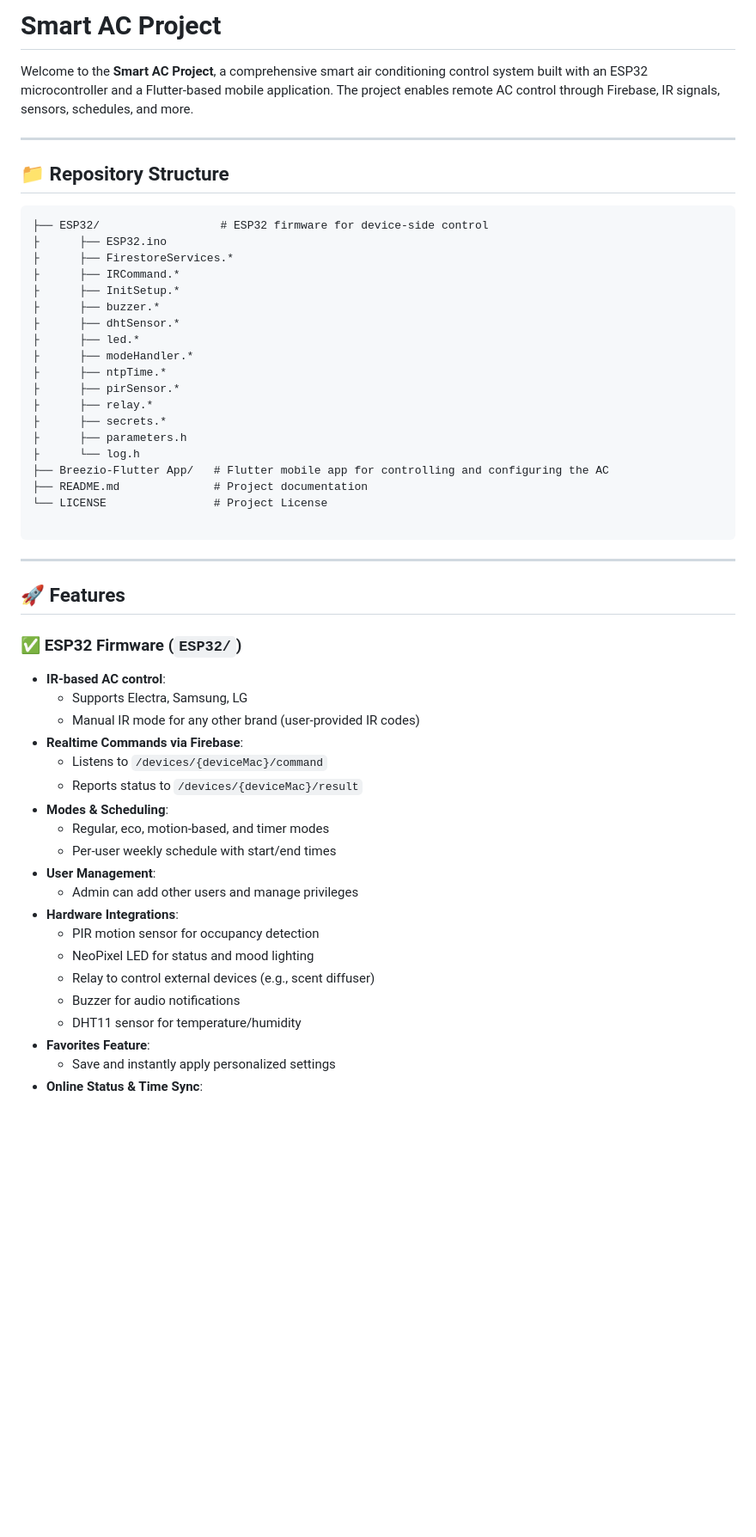
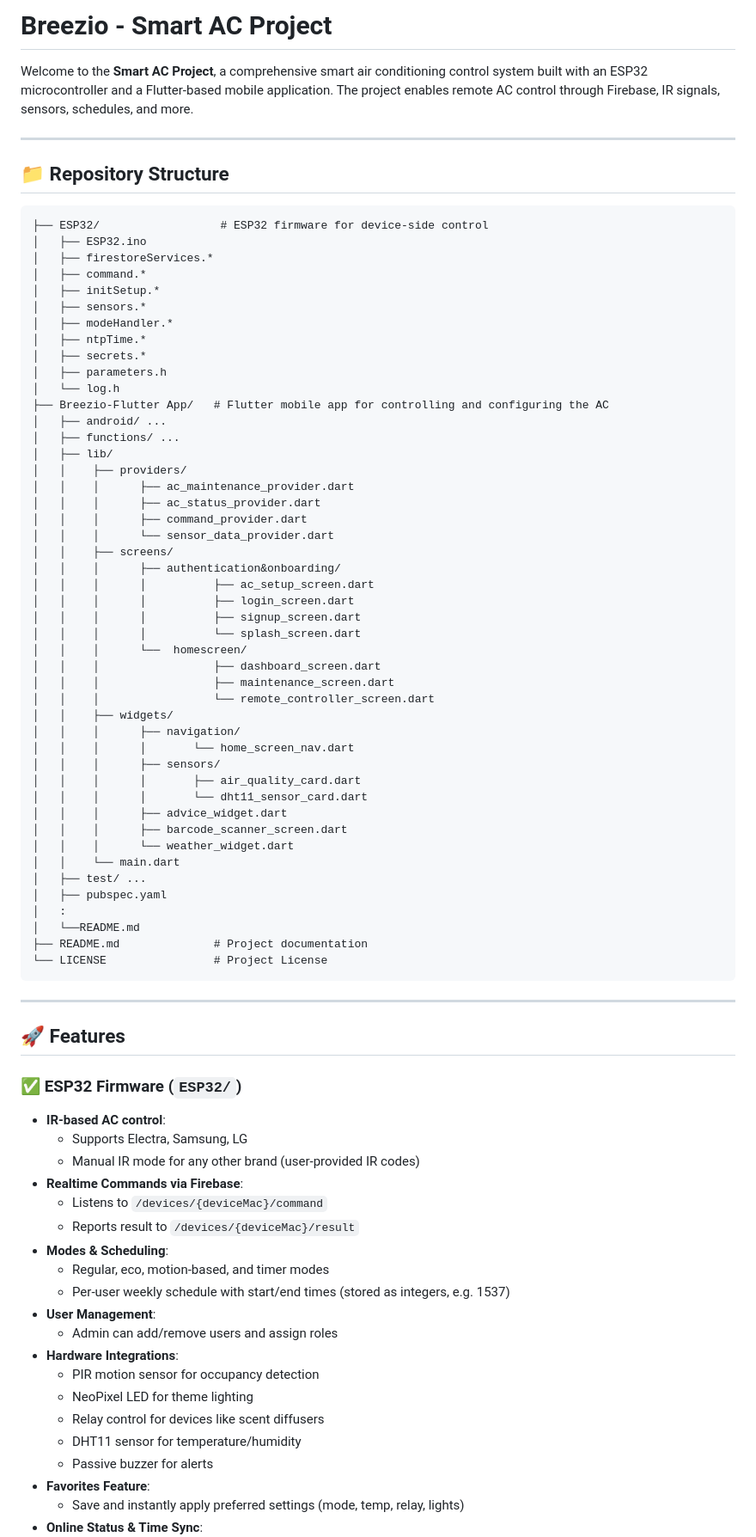
Before and after one commit to Mo-Asadi/Breezio-SmartAC, a Markdown page: README.md, the part around one of its changes. Shown at 86% size. Rendered like a GitHub page; blank space fills up the shorter version.

````diff
--- a/README.md
+++ b/README.md
@@ -1,4 +1,4 @@
-# Smart AC Project
+# Breezio - Smart AC Project
 
 Welcome to the **Smart AC Project**, a comprehensive smart air conditioning control system built with an ESP32 microcontroller and a Flutter-based mobile application. The project enables remote AC control through Firebase, IR signals, sensors, schedules, and more.
 
@@ -7,24 +7,51 @@ Welcome to the **Smart AC Project**, a comprehensive smart air conditioning cont
 ## 📁 Repository Structure
 ```
 ├── ESP32/                  # ESP32 firmware for device-side control
-├      ├── ESP32.ino
-├      ├── FirestoreServices.*
-├      ├── IRCommand.*
-├      ├── InitSetup.*
-├      ├── buzzer.*
-├      ├── dhtSensor.*
-├      ├── led.*
-├      ├── modeHandler.*
-├      ├── ntpTime.*
-├      ├── pirSensor.*
-├      ├── relay.*
-├      ├── secrets.*
-├      ├── parameters.h
-├      └── log.h
+│   ├── ESP32.ino
+│   ├── firestoreServices.*
+│   ├── command.*
+│   ├── initSetup.*
+│   ├── sensors.*
+│   ├── modeHandler.*
+│   ├── ntpTime.*
+│   ├── secrets.*
+│   ├── parameters.h
+│   └── log.h
 ├── Breezio-Flutter App/   # Flutter mobile app for controlling and configuring the AC
+│   ├── android/ ...
+│   ├── functions/ ...
+│   ├── lib/
+│   │    ├── providers/
+│   │    │      ├── ac_maintenance_provider.dart
+│   │    │      ├── ac_status_provider.dart
+│   │    │      ├── command_provider.dart
+│   │    │      └── sensor_data_provider.dart
+│   │    ├── screens/
+│   │    │      ├── authentication&onboarding/
+│   │    │      │          ├── ac_setup_screen.dart
+│   │    │      │          ├── login_screen.dart
+│   │    │      │          ├── signup_screen.dart
+│   │    │      │          └── splash_screen.dart
+│   │    │      └──  homescreen/
+│   │    │                 ├── dashboard_screen.dart
+│   │    │                 ├── maintenance_screen.dart
+│   │    │                 └── remote_controller_screen.dart
+│   │    ├── widgets/
+│   │    │      ├── navigation/
+│   │    │      │       └── home_screen_nav.dart
+│   │    │      ├── sensors/
+│   │    │      │       ├── air_quality_card.dart
+│   │    │      │       └── dht11_sensor_card.dart
+│   │    │      ├── advice_widget.dart
+│   │    │      ├── barcode_scanner_screen.dart
+│   │    │      └── weather_widget.dart
+│   │    └── main.dart
+│   ├── test/ ...
+│   ├── pubspec.yaml
+│   :
+│   └──README.md
 ├── README.md              # Project documentation
 └── LICENSE                # Project License
-
 ```
 
 ---
@@ -37,18 +64,18 @@ Welcome to the **Smart AC Project**, a comprehensive smart air conditioning cont
   - Manual IR mode for any other brand (user-provided IR codes)
 - **Realtime Commands via Firebase**:
   - Listens to `/devices/{deviceMac}/command`
-  - Reports status to `/devices/{deviceMac}/result`
+  - Reports result to `/devices/{deviceMac}/result`
 - **Modes & Scheduling**:
   - Regular, eco, motion-based, and timer modes
-  - Per-user weekly schedule with start/end times
+  - Per-user weekly schedule with start/end times (stored as integers, e.g. 1537)
 - **User Management**:
-  - Admin can add other users and manage privileges
+  - Admin can add/remove users and assign roles
 - **Hardware Integrations**:
   - PIR motion sensor for occupancy detection
-  - NeoPixel LED for status and mood lighting
-  - Relay to control external devices (e.g., scent diffuser)
-  - Buzzer for audio notifications
+  - NeoPixel LED for theme lighting
+  - Relay control for devices like scent diffusers
   - DHT11 sensor for temperature/humidity
+  - Passive buzzer for alerts
 - **Favorites Feature**:
-  - Save and instantly apply personalized settings
+  - Save and instantly apply preferred settings (mode, temp, relay, lights)
 - **Online Status & Time Sync**:
````
Also changed, not shown: other parts of README.md (+34 -25 lines).
